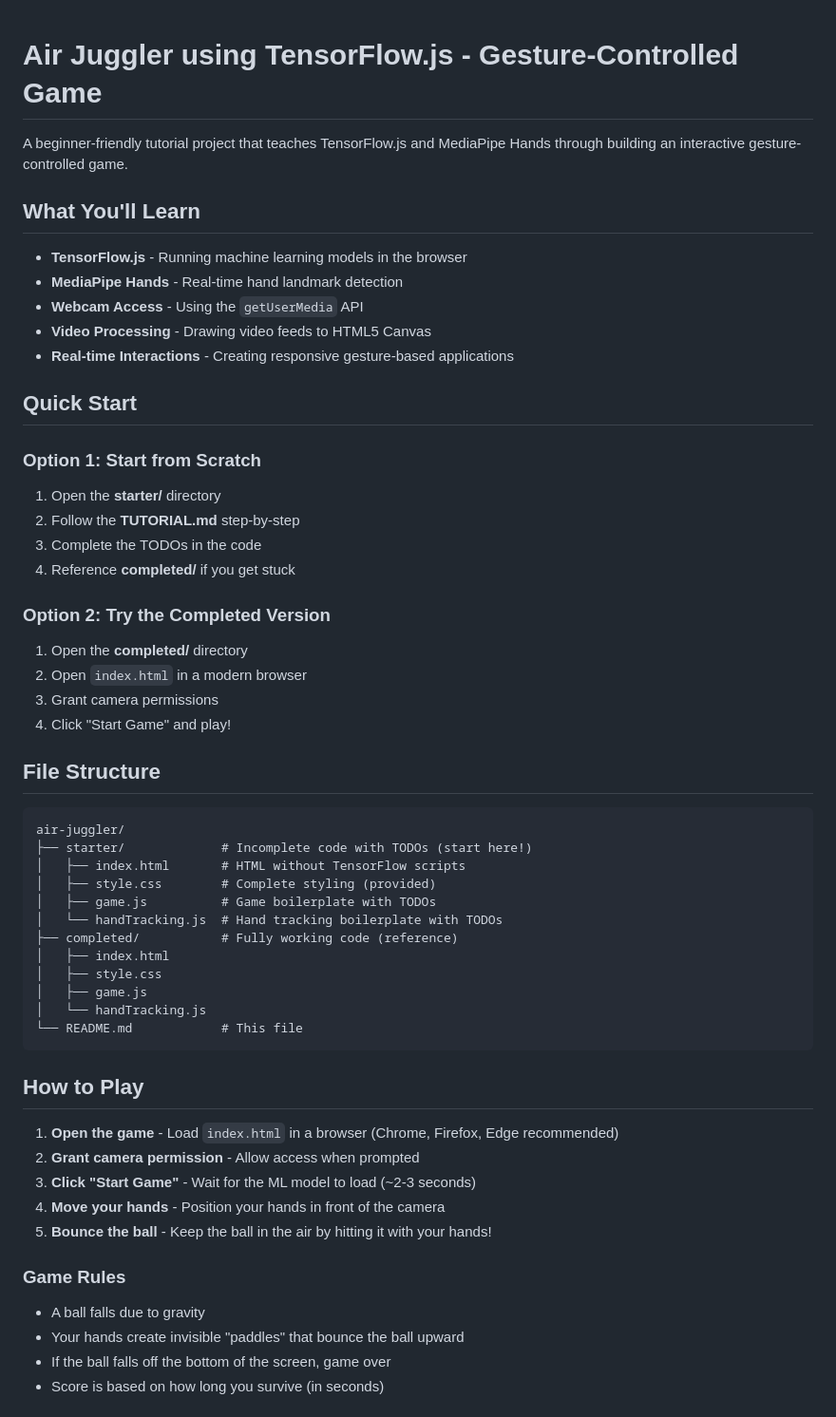
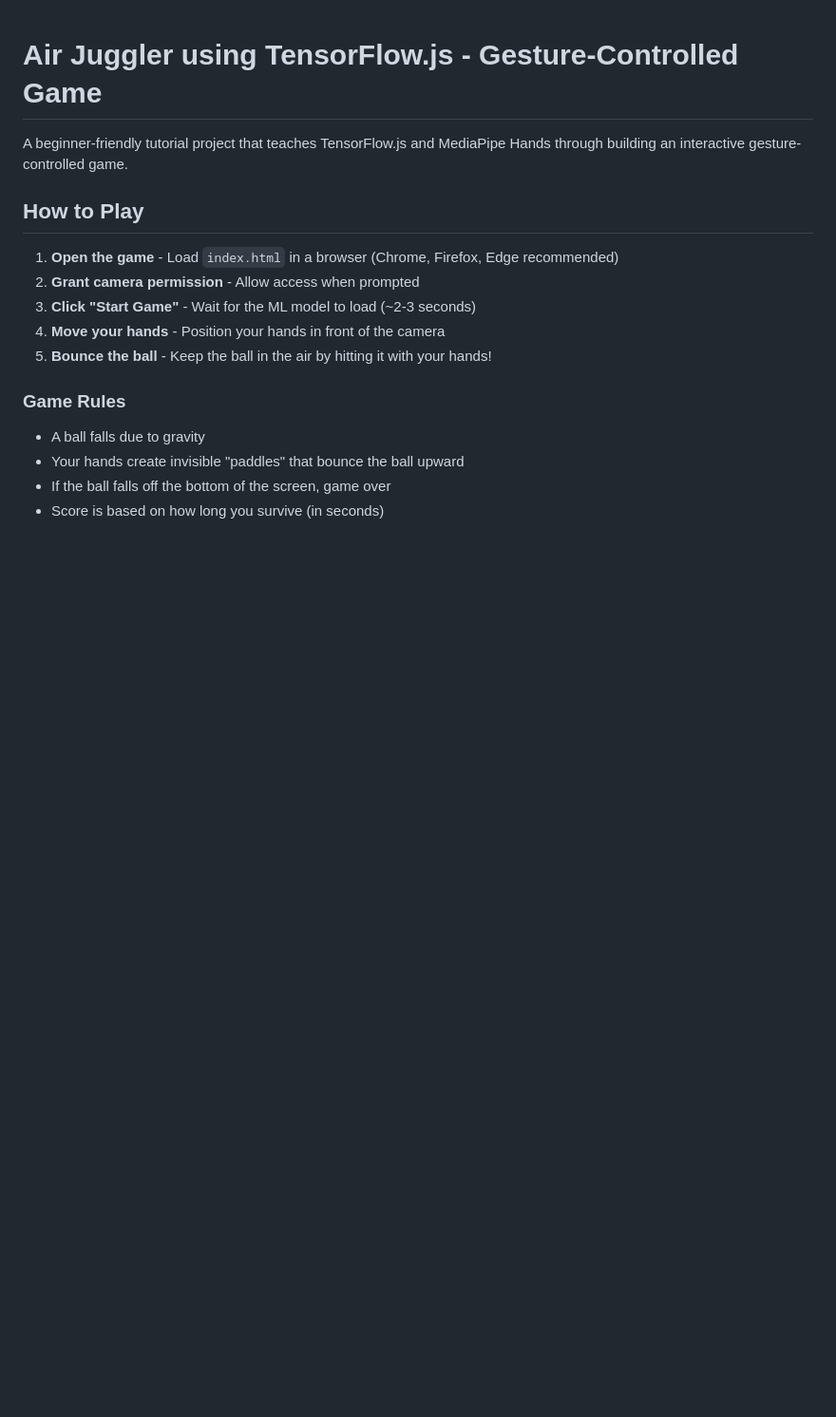
Before and after one commit to OJwen/air-juggler-using-tensorflowjs-main, a Markdown page: README.md, the part around the change. Shown at 95% size. Drawn GitHub-style; blank space fills up the shorter version.

````diff
--- a/README.md
+++ b/README.md
@@ -4,47 +4,6 @@ A beginner-friendly tutorial project that teaches TensorFlow.js and MediaPipe Ha
 
 <!-- TBD -->
 <!-- ![Air Juggler Demo](demo.gif) -->
-
-## What You'll Learn
-
-- **TensorFlow.js** - Running machine learning models in the browser
-- **MediaPipe Hands** - Real-time hand landmark detection
-- **Webcam Access** - Using the `getUserMedia` API
-- **Video Processing** - Drawing video feeds to HTML5 Canvas
-- **Real-time Interactions** - Creating responsive gesture-based applications
-
-## Quick Start
-
-### Option 1: Start from Scratch
-
-1. Open the **starter/** directory
-2. Follow the **TUTORIAL.md** step-by-step
-3. Complete the TODOs in the code
-4. Reference **completed/** if you get stuck
-
-### Option 2: Try the Completed Version
-
-1. Open the **completed/** directory
-2. Open `index.html` in a modern browser
-3. Grant camera permissions
-4. Click "Start Game" and play!
-
-## File Structure
-
-```
-air-juggler/
-├── starter/             # Incomplete code with TODOs (start here!)
-│   ├── index.html       # HTML without TensorFlow scripts
-│   ├── style.css        # Complete styling (provided)
-│   ├── game.js          # Game boilerplate with TODOs
-│   └── handTracking.js  # Hand tracking boilerplate with TODOs
-├── completed/           # Fully working code (reference)
-│   ├── index.html
-│   ├── style.css
-│   ├── game.js
-│   └── handTracking.js
-└── README.md            # This file
-```
 
 ## How to Play
 
````
